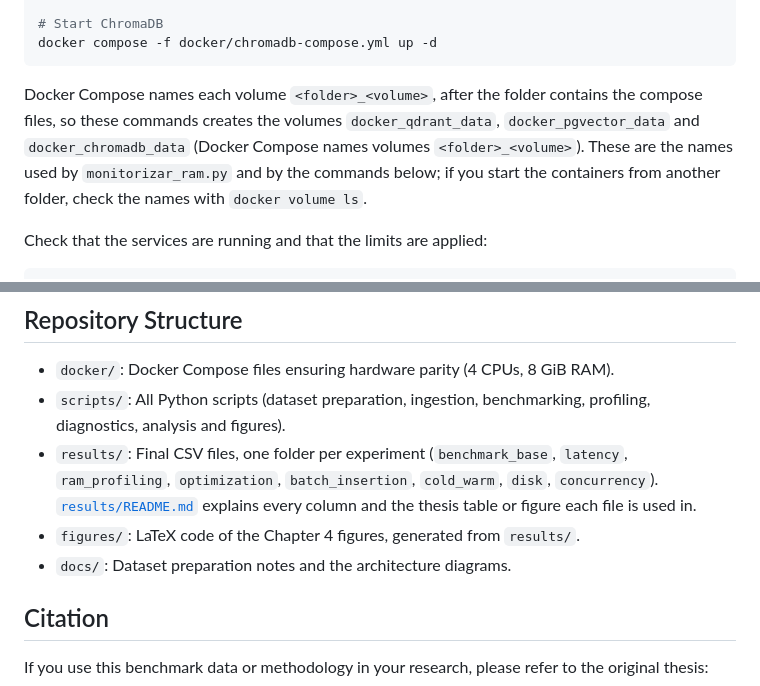
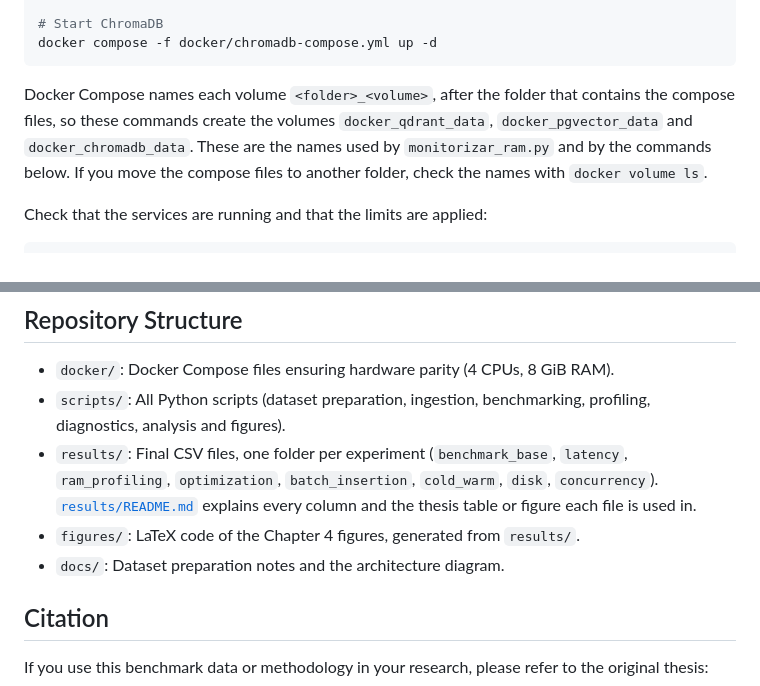
Before and after one commit to Applied-Intelligence-Hub/qdrant-pgvector-chroma-benchmark, a Markdown page: README.md, 2 parts joined by grey strips. GitHub-like rendering.

Commit message:
Add Portuguese README translation
Add a Portuguese version of the project documentation and clarify volume naming and repository structure in the English README.

````diff
--- a/README.md
+++ b/README.md
@@ -115,7 +115,7 @@ docker compose -f docker/pgvector-compose.yml up -d
 docker compose -f docker/chromadb-compose.yml up -d
 ```
 
-Docker Compose names each volume `<folder>_<volume>`, after the folder contains the compose files, so these commands creates the volumes `docker_qdrant_data`, `docker_pgvector_data` and `docker_chromadb_data` (Docker Compose names volumes `<folder>_<volume>`). These are the names used by `monitorizar_ram.py` and by the commands below; if you start the containers from another folder, check the names with `docker volume ls`.
+Docker Compose names each volume `<folder>_<volume>`, after the folder that contains the compose files, so these commands create the volumes `docker_qdrant_data`, `docker_pgvector_data` and `docker_chromadb_data`. These are the names used by `monitorizar_ram.py` and by the commands below. If you move the compose files to another folder, check the names with `docker volume ls`.
 
 Check that the services are running and that the limits are applied:
 
@@ -276,7 +276,7 @@ Issues found while running the experiments, which affect anyone repeating them:
 * `scripts/`: All Python scripts (dataset preparation, ingestion, benchmarking, profiling, diagnostics, analysis and figures).
 * `results/`: Final CSV files, one folder per experiment (`benchmark_base`, `latency`, `ram_profiling`, `optimization`, `batch_insertion`, `cold_warm`, `disk`, `concurrency`). [`results/README.md`](results/README.md) explains every column and the thesis table or figure each file is used in.
 * `figures/`: LaTeX code of the Chapter 4 figures, generated from `results/`.
-* `docs/`: Dataset preparation notes and the architecture diagrams.
+* `docs/`: Dataset preparation notes and the architecture diagram.
 
 ## Citation
 If you use this benchmark data or methodology in your research, please refer to the original thesis:
````
Also changed, not shown: README.pt.md (added, +289 -0 lines).
